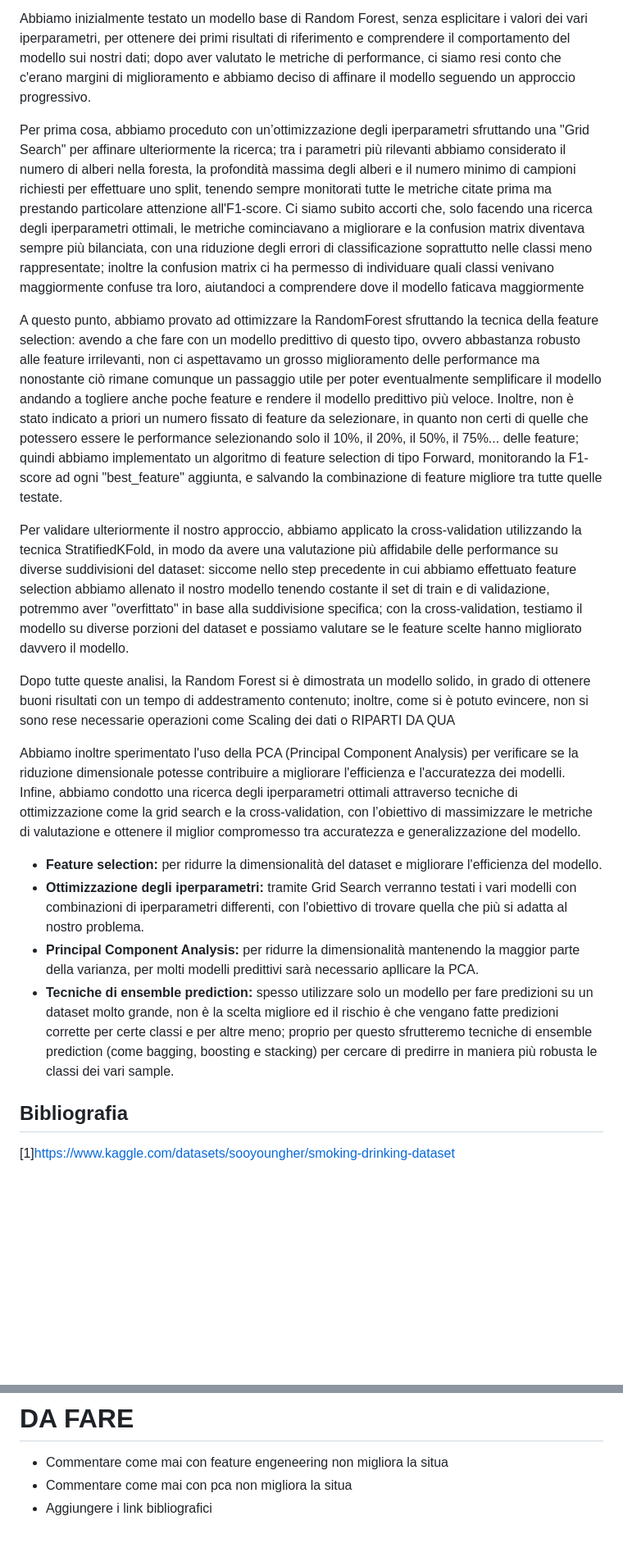
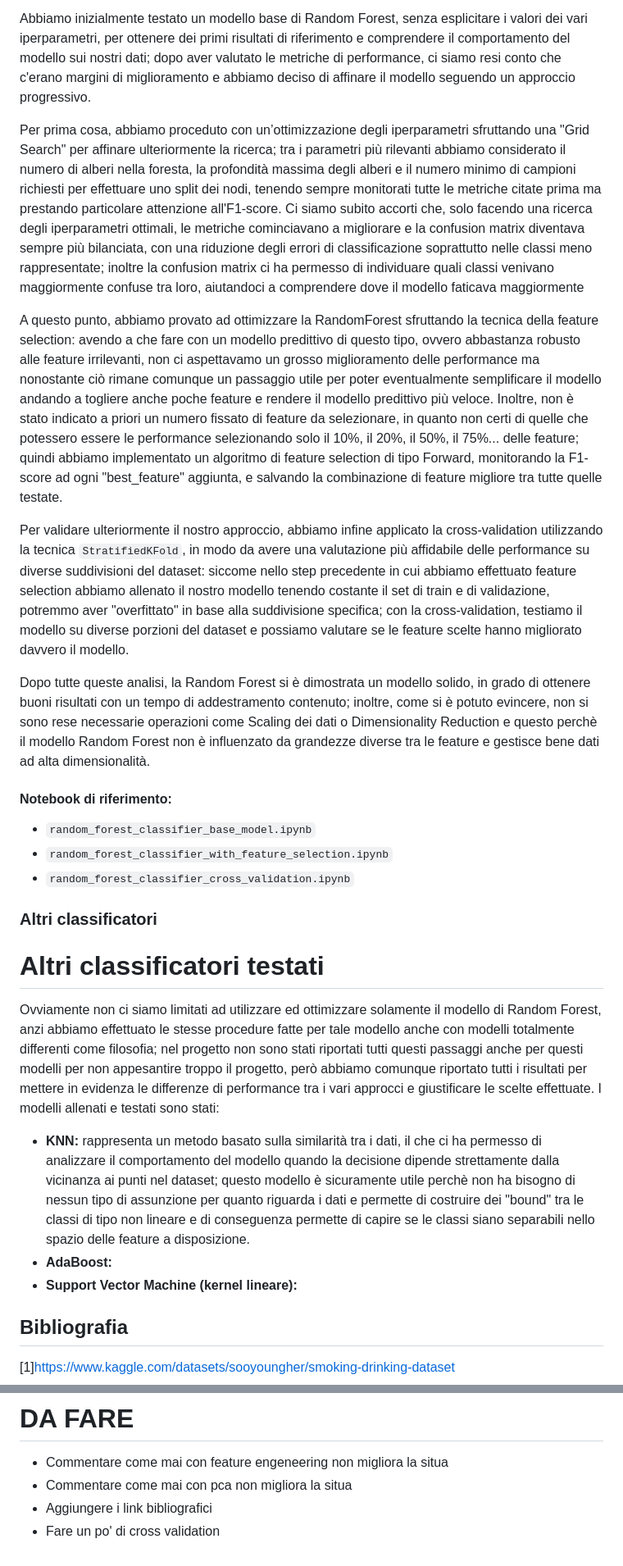
Before and after one commit to marcodeano/ML_project_2025, a Markdown page: README.md, 2 parts joined by grey strips. Shown: that part at 82% size. Drawn GitHub-style; blank space fills up the shorter version.

Commit message:
report writing

```diff
--- a/README.md
+++ b/README.md
@@ -98,23 +109,30 @@ Il modello che si è rivelato il migliore per quanto rifuarda la task di classif
 
 Abbiamo inizialmente testato un modello base di Random Forest, senza esplicitare i valori dei vari iperparametri, per ottenere dei primi risultati di riferimento e comprendere il comportamento del modello sui nostri dati; dopo aver valutato le metriche di performance, ci siamo resi conto che c'erano margini di miglioramento e abbiamo deciso di affinare il modello seguendo un approccio progressivo.
 
-Per prima cosa, abbiamo proceduto con un’ottimizzazione degli iperparametri sfruttando una "Grid Search" per affinare ulteriormente la ricerca; tra i parametri più rilevanti abbiamo considerato il numero di alberi nella foresta, la profondità massima degli alberi e il numero minimo di campioni richiesti per effettuare uno split, tenendo sempre monitorati tutte le metriche citate prima ma prestando particolare attenzione all'F1-score. Ci siamo subito accorti che, solo facendo una ricerca degli iperparametri ottimali, le metriche cominciavano a migliorare e la confusion matrix diventava sempre più bilanciata, con una riduzione degli errori di classificazione soprattutto nelle classi meno rappresentate; inoltre la confusion matrix ci ha permesso di individuare quali classi venivano maggiormente confuse tra loro, aiutandoci a comprendere dove il modello faticava maggiormente
+Per prima cosa, abbiamo proceduto con un’ottimizzazione degli iperparametri sfruttando una "Grid Search" per affinare ulteriormente la ricerca; tra i parametri più rilevanti abbiamo considerato il numero di alberi nella foresta, la profondità massima degli alberi e il numero minimo di campioni richiesti per effettuare uno split dei nodi, tenendo sempre monitorati tutte le metriche citate prima ma prestando particolare attenzione all'F1-score. Ci siamo subito accorti che, solo facendo una ricerca degli iperparametri ottimali, le metriche cominciavano a migliorare e la confusion matrix diventava sempre più bilanciata, con una riduzione degli errori di classificazione soprattutto nelle classi meno rappresentate; inoltre la confusion matrix ci ha permesso di individuare quali classi venivano maggiormente confuse tra loro, aiutandoci a comprendere dove il modello faticava maggiormente
 
 A questo punto, abbiamo provato ad ottimizzare la RandomForest sfruttando la tecnica della feature selection: avendo a che fare con un modello predittivo di questo tipo, ovvero abbastanza robusto alle feature irrilevanti, non ci aspettavamo un grosso miglioramento delle performance ma nonostante ciò rimane comunque un passaggio utile per poter eventualmente semplificare il modello andando a togliere anche poche feature e rendere il modello predittivo più veloce. Inoltre, non è stato indicato a priori un numero fissato di feature da selezionare, in quanto non certi di quelle che potessero essere le performance selezionando solo il 10%, il 20%, il 50%, il 75%... delle feature; quindi abbiamo implementato un algoritmo di feature selection di tipo Forward, monitorando la F1-score ad ogni "best_feature" aggiunta, e salvando la combinazione di feature migliore tra tutte quelle testate.
 
-Per validare ulteriormente il nostro approccio, abbiamo applicato la cross-validation utilizzando la tecnica StratifiedKFold, in modo da avere una valutazione più affidabile delle performance su diverse suddivisioni del dataset: siccome nello step precedente in cui abbiamo effettuato feature selection abbiamo allenato il nostro modello tenendo costante il set di train e di validazione, potremmo aver "overfittato" in base alla suddivisione specifica; con la cross-validation, testiamo il modello su diverse porzioni del dataset e possiamo valutare se le feature scelte hanno migliorato davvero il modello.
+Per validare ulteriormente il nostro approccio, abbiamo infine applicato la cross-validation utilizzando la tecnica `StratifiedKFold`, in modo da avere una valutazione più affidabile delle performance su diverse suddivisioni del dataset: siccome nello step precedente in cui abbiamo effettuato feature selection abbiamo allenato il nostro modello tenendo costante il set di train e di validazione, potremmo aver "overfittato" in base alla suddivisione specifica; con la cross-validation, testiamo il modello su diverse porzioni del dataset e possiamo valutare se le feature scelte hanno migliorato davvero il modello.
 
-Dopo tutte queste analisi, la Random Forest si è dimostrata un modello solido, in grado di ottenere buoni risultati con un tempo di addestramento contenuto; inoltre, come si è potuto evincere, non si sono rese necessarie operazioni come Scaling dei dati o RIPARTI DA QUA
+Dopo tutte queste analisi, la Random Forest si è dimostrata un modello solido, in grado di ottenere buoni risultati con un tempo di addestramento contenuto; inoltre, come si è potuto evincere, non si sono rese necessarie operazioni come Scaling dei dati o Dimensionality Reduction e questo perchè il modello Random Forest non è influenzato da grandezze diverse tra le feature e gestisce bene dati ad alta dimensionalità.
 
+#### Notebook di riferimento:
 
-Abbiamo inoltre sperimentato l'uso della PCA (Principal Component Analysis) per verificare se la riduzione dimensionale potesse contribuire a migliorare l'efficienza e l'accuratezza dei modelli. Infine, abbiamo condotto una ricerca degli iperparametri ottimali attraverso tecniche di ottimizzazione come la grid search e la cross-validation, con l’obiettivo di massimizzare le metriche di valutazione e ottenere il miglior compromesso tra accuratezza e generalizzazione del modello.
+- `random_forest_classifier_base_model.ipynb`
+- `random_forest_classifier_with_feature_selection.ipynb`
+- `random_forest_classifier_cross_validation.ipynb`
 
-- **Feature selection:** per ridurre la dimensionalità del dataset e migliorare l'efficienza del modello.
-- **Ottimizzazione degli iperparametri:** tramite Grid Search verranno testati i vari modelli con combinazioni di iperparametri differenti, con l'obiettivo di trovare quella che più si adatta al nostro problema.
-- **Principal Component Analysis:** per ridurre la dimensionalità mantenendo la maggior parte della varianza, per molti modelli predittivi sarà necessario apllicare la PCA.
-- **Tecniche di ensemble prediction:** spesso utilizzare solo un modello per fare predizioni su un dataset molto grande, non è la scelta migliore ed il rischio è che vengano fatte predizioni corrette per certe classi e per altre meno; proprio per questo sfrutteremo tecniche di ensemble prediction (come bagging, boosting e stacking) per cercare di predirre in maniera più robusta le classi dei vari sample.
+### Altri classificatori
 
-###
+# Altri classificatori testati
+
+Ovviamente non ci siamo limitati ad utilizzare ed ottimizzare solamente il modello di Random Forest, anzi abbiamo effettuato le stesse procedure fatte per tale modello anche con modelli totalmente differenti come filosofia; nel progetto non sono stati riportati tutti questi passaggi anche per questi modelli per non appesantire troppo il progetto, però abbiamo comunque riportato tutti i risultati per mettere in evidenza le differenze di performance tra i vari approcci e giustificare le scelte effettuate.
+I modelli allenati e testati sono stati:
+
+- **KNN:** rappresenta un metodo basato sulla similarità tra i dati, il che ci ha permesso di analizzare il comportamento del modello quando la decisione dipende strettamente dalla vicinanza ai punti nel dataset; questo modello è sicuramente utile perchè non ha bisogno di nessun tipo di assunzione per quanto riguarda i dati e permette di costruire dei "bound" tra le classi di tipo non lineare e di conseguenza permette di capire se le classi siano separabili nello spazio delle feature a disposizione.
+- **AdaBoost:**
+- **Support Vector Machine (kernel lineare):**
 
 ## Bibliografia
 
@@ -127,3 +145,4 @@ Abbiamo inoltre sperimentato l'uso della PCA (Principal Component Analysis) per
 - Commentare come mai con feature engeneering non migliora la situa
 - Commentare come mai con pca non migliora la situa
 - Aggiungere i link bibliografici
+- Fare un po' di cross validation
```
Also changed, not shown: other parts of README.md (+12 -1 lines).
